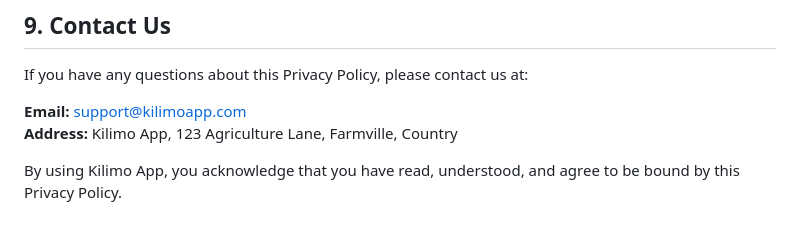
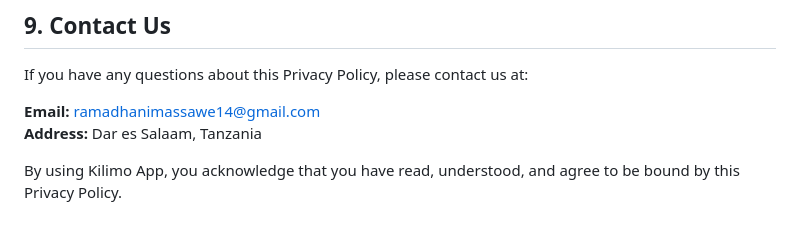
Before and after one commit to Massawe14/kilimo_app, a Markdown page: assets/legal/privacy_policy.md, the part around one of its changes. Rendered like a GitHub page.

```diff
--- a/assets/legal/privacy_policy.md
+++ b/assets/legal/privacy_policy.md
@@ -81,7 +81,7 @@ We may update our Privacy Policy from time to time. We will notify you of any ch
 
 If you have any questions about this Privacy Policy, please contact us at:
 
-**Email:** <support@kilimoapp.com>
-**Address:** Kilimo App, 123 Agriculture Lane, Farmville, Country
+**Email:** <ramadhanimassawe14@gmail.com>
+**Address:** Dar es Salaam, Tanzania
 
 By using Kilimo App, you acknowledge that you have read, understood, and agree to be bound by this Privacy Policy.
```
Also changed, not shown: other parts of assets/legal/privacy_policy.md (+1 -1 lines).
